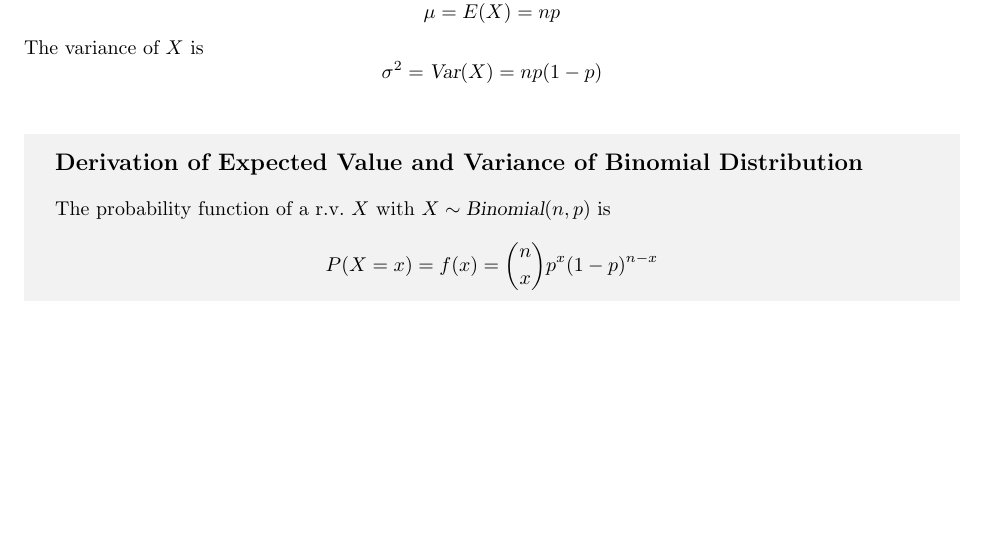
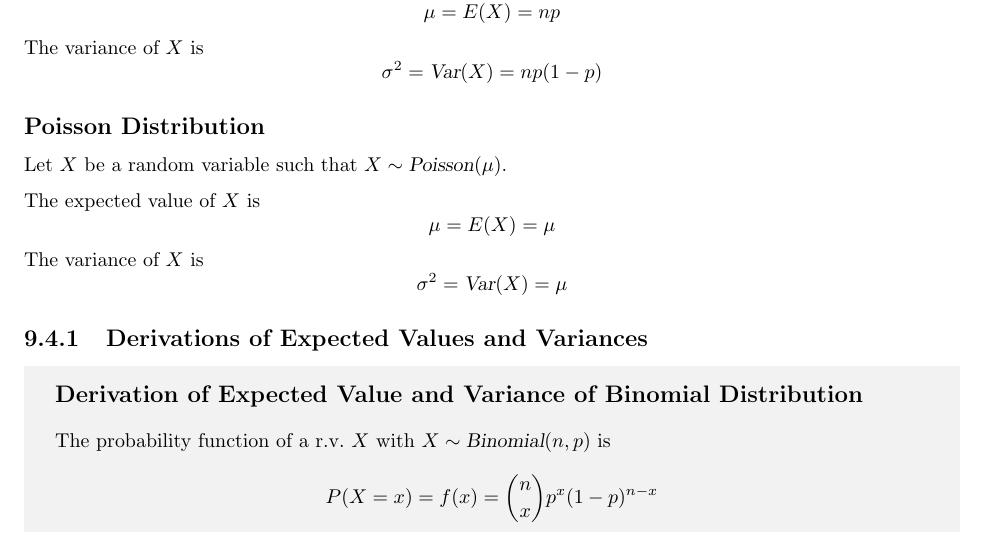
Before and after one commit to jtaaa/STAT230-Course-Notes, a LaTeX thesis (src/main.tex, which reads src/Chapter9.tex): part of page 46 of 50, cut so that both start at the same text, the shorter picture padded with empty space. Compiled offline with pdfLaTeX.

Commit message:
Add subsection expected value and variance of poisson distribution

```diff
--- a/src/Chapter9.tex
+++ b/src/Chapter9.tex
@@ -307,6 +307,18 @@ The variance of $X$ is
 \[
     \stddev^2 = \var(X) = np(1-p)
 \]
+\subsection*{Poisson Distribution}
+Let $X$ be a random variable such that $X \dist \pois(\mean)$.
+\par\medskip\noindent
+The expected value of $X$ is
+\[
+    \mean = E(X) = \mean
+\]
+The variance of $X$ is
+\[
+    \stddev^2 = \var(X) = \mean
+\]
+\subsection{Derivations of Expected Values and Variances}
 \pagebreak[3]
 \begin{theory}{Derivation of Expected Value and Variance of Binomial Distribution}
 The probability function of a \rv~$X$ with $X \dist \bino(n,p)$ is
```
Also changed, not shown: STAT230_Course_Notes.pdf.
